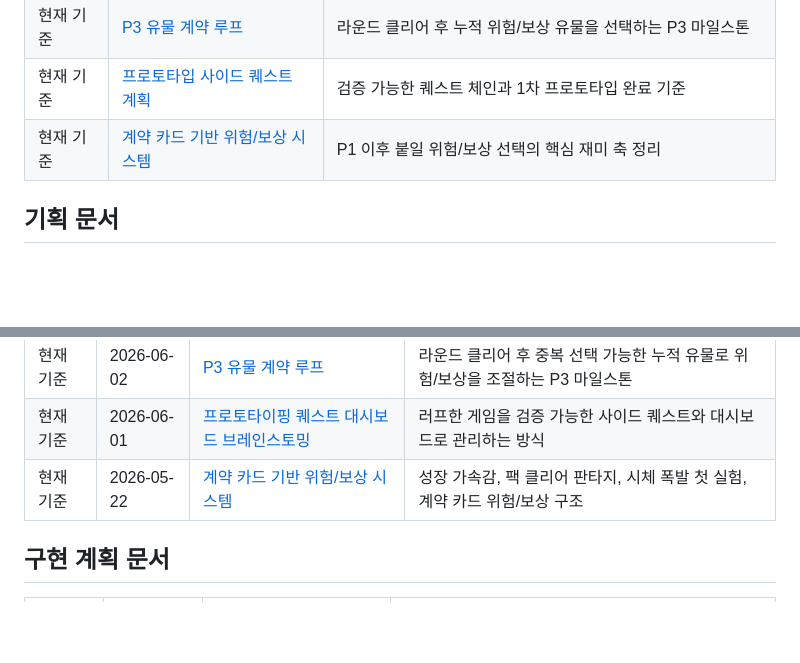
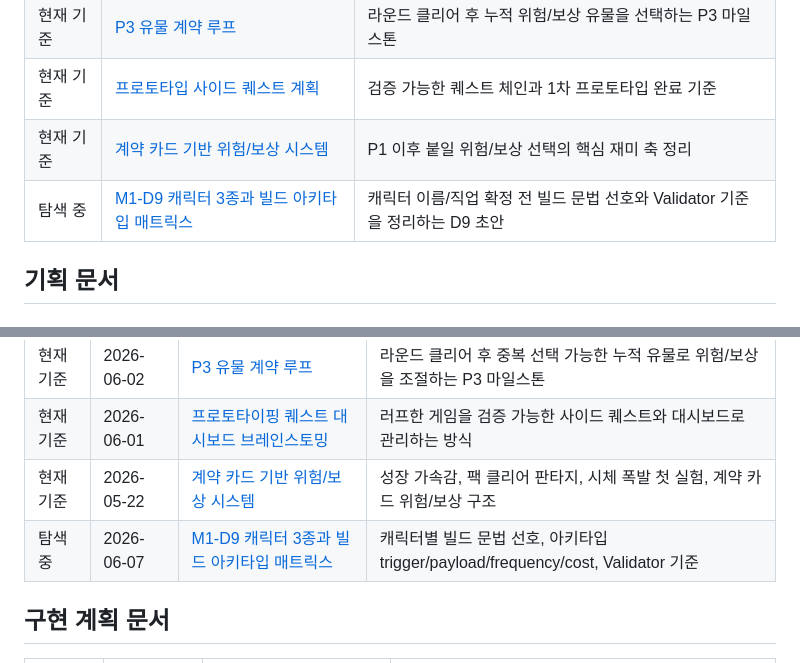
Before and after one commit to highfence/Bro-exile, a Markdown page: docs/README.md, 2 parts joined by grey strips. Drawn GitHub-style; blank space fills up the shorter version.

Commit message:
docs: start m1-d9 character archetype matrix

```diff
--- a/docs/README.md
+++ b/docs/README.md
@@ -20,6 +20,7 @@
 | 현재 기준 | [P3 유물 계약 루프](brainstorms/2026-06-02-p3-relic-contract-loop-brainstorm.md) | 라운드 클리어 후 누적 위험/보상 유물을 선택하는 P3 마일스톤 |
 | 현재 기준 | [프로토타입 사이드 퀘스트 계획](plans/2026-06-01-prototype-side-quest-plan.md) | 검증 가능한 퀘스트 체인과 1차 프로토타입 완료 기준 |
 | 현재 기준 | [계약 카드 기반 위험/보상 시스템](brainstorms/2026-05-22-contract-card-risk-reward-brainstorm.md) | P1 이후 붙일 위험/보상 선택의 핵심 재미 축 정리 |
+| 탐색 중 | [M1-D9 캐릭터 3종과 빌드 아키타입 매트릭스](brainstorms/2026-06-07-m1-d9-character-archetype-matrix-brainstorm.md) | 캐릭터 이름/직업 확정 전 빌드 문법 선호와 Validator 기준을 정리하는 D9 초안 |
 
 ## 기획 문서
 
@@ -32,6 +33,7 @@
 | 현재 기준 | 2026-06-02 | [P3 유물 계약 루프](brainstorms/2026-06-02-p3-relic-contract-loop-brainstorm.md) | 라운드 클리어 후 중복 선택 가능한 누적 유물로 위험/보상을 조절하는 P3 마일스톤 |
 | 현재 기준 | 2026-06-01 | [프로토타이핑 퀘스트 대시보드 브레인스토밍](brainstorms/2026-06-01-prototyping-quest-dashboard-brainstorm.md) | 러프한 게임을 검증 가능한 사이드 퀘스트와 대시보드로 관리하는 방식 |
 | 현재 기준 | 2026-05-22 | [계약 카드 기반 위험/보상 시스템](brainstorms/2026-05-22-contract-card-risk-reward-brainstorm.md) | 성장 가속감, 팩 클리어 판타지, 시체 폭발 첫 실험, 계약 카드 위험/보상 구조 |
+| 탐색 중 | 2026-06-07 | [M1-D9 캐릭터 3종과 빌드 아키타입 매트릭스](brainstorms/2026-06-07-m1-d9-character-archetype-matrix-brainstorm.md) | 캐릭터별 빌드 문법 선호, 아키타입 trigger/payload/frequency/cost, Validator 기준 |
 
 ## 구현 계획 문서
 
```
Also changed, not shown: docs/brainstorms/2026-06-07-m1-d9-character-archetype-matrix-brainstorm.md (added, +144 -0 lines), todos/021-pending-p1-m1-d9-character-archetype-matrix.md (+53 -4 lines).
